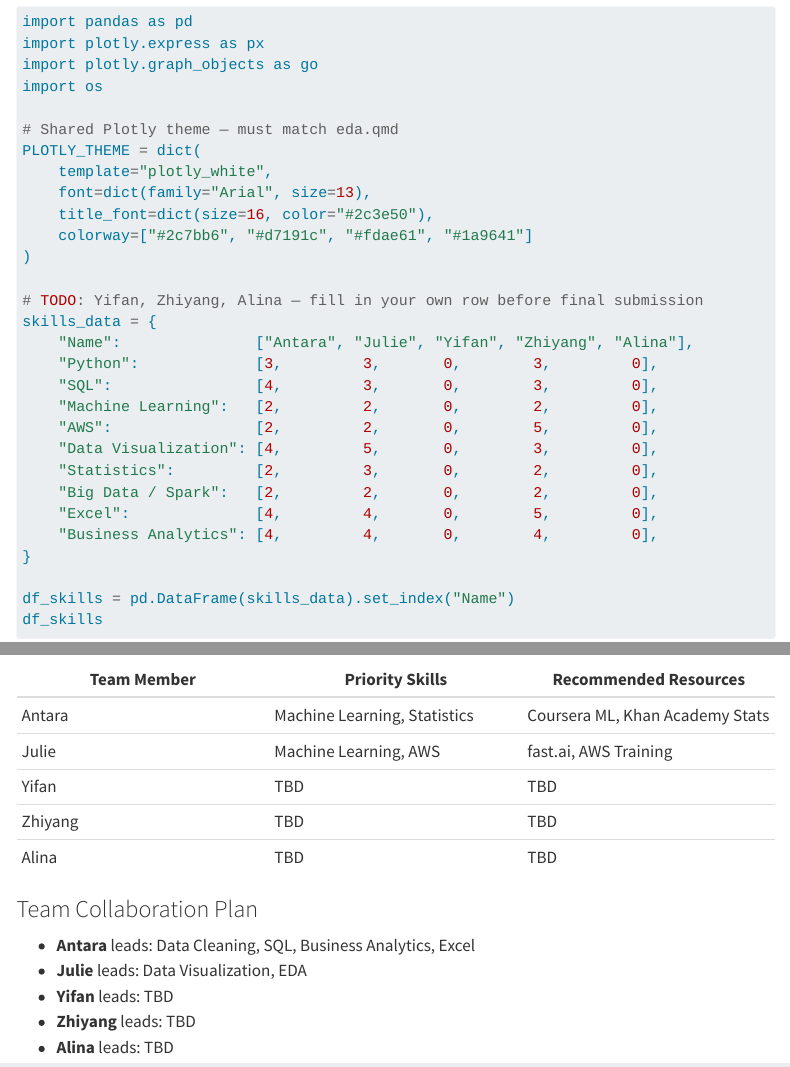
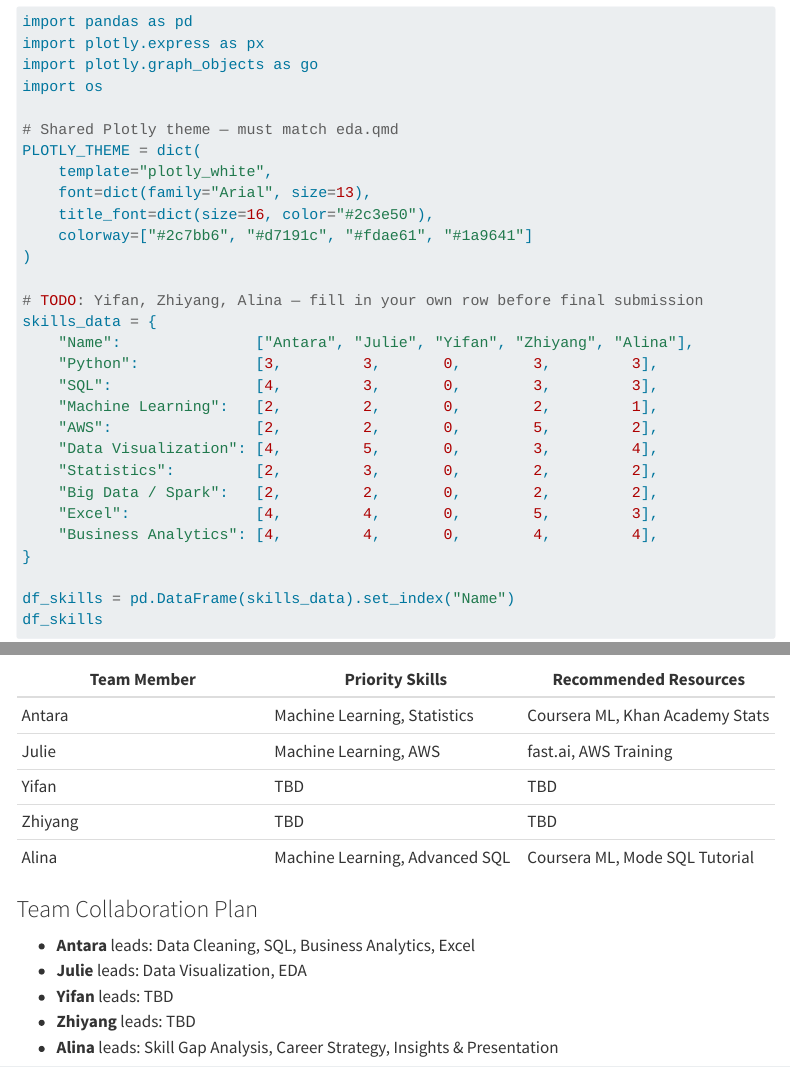
Before and after one commit to frjulie8-proj/repoad688-employability-sum26-groupB, a Quarto document (pages/skill_gap_analysis.qmd): the page in a window 1100 px wide, from 310 px down, and a second part further down, joined at a grey line. Rendered offline with R 4.5, knitr and Pandoc in place of Quarto, with nearby package versions; menus at the side of the page are left out; long lines of code are wrapped.

Commit message:
Update Alina skill ratings and collaboration plan

```diff
--- a/pages/skill_gap_analysis.qmd
+++ b/pages/skill_gap_analysis.qmd
@@ -31,15 +31,15 @@ PLOTLY_THEME = dict(
 # TODO: Yifan, Zhiyang, Alina — fill in your own row before final submission
 skills_data = {
     "Name":               ["Antara", "Julie", "Yifan", "Zhiyang", "Alina"],
-    "Python":             [3,         3,       0,        3,         0],
-    "SQL":                [4,         3,       0,        3,         0],
-    "Machine Learning":   [2,         2,       0,        2,         0],
-    "AWS":                [2,         2,       0,        5,         0],
-    "Data Visualization": [4,         5,       0,        3,         0],
-    "Statistics":         [2,         3,       0,        2,         0],
-    "Big Data / Spark":   [2,         2,       0,        2,         0],
-    "Excel":              [4,         4,       0,        5,         0],
-    "Business Analytics": [4,         4,       0,        4,         0],
+    "Python":             [3,         3,       0,        3,         3],
+    "SQL":                [4,         3,       0,        3,         3],
+    "Machine Learning":   [2,         2,       0,        2,         1],
+    "AWS":                [2,         2,       0,        5,         2],
+    "Data Visualization": [4,         5,       0,        3,         4],
+    "Statistics":         [2,         3,       0,        2,         2],
+    "Big Data / Spark":   [2,         2,       0,        2,         2],
+    "Excel":              [4,         4,       0,        5,         3],
+    "Business Analytics": [4,         4,       0,        4,         4],
 }
 
 df_skills = pd.DataFrame(skills_data).set_index("Name")
@@ -145,7 +145,7 @@ fig2.show()
 | Julie | Machine Learning, AWS | fast.ai, AWS Training |
 | Yifan | TBD | TBD |
 | Zhiyang | TBD | TBD |
-| Alina | TBD | TBD |
+| Alina | Machine Learning, Advanced SQL | Coursera ML, Mode SQL Tutorial |
 
 ### Team Collaboration Plan
 
@@ -153,4 +153,4 @@ fig2.show()
 - **Julie** leads: Data Visualization, EDA
 - **Yifan** leads: TBD
 - **Zhiyang** leads: TBD
-- **Alina** leads: TBD
+- **Alina** leads: Skill Gap Analysis, Career Strategy, Insights & Presentation
```
